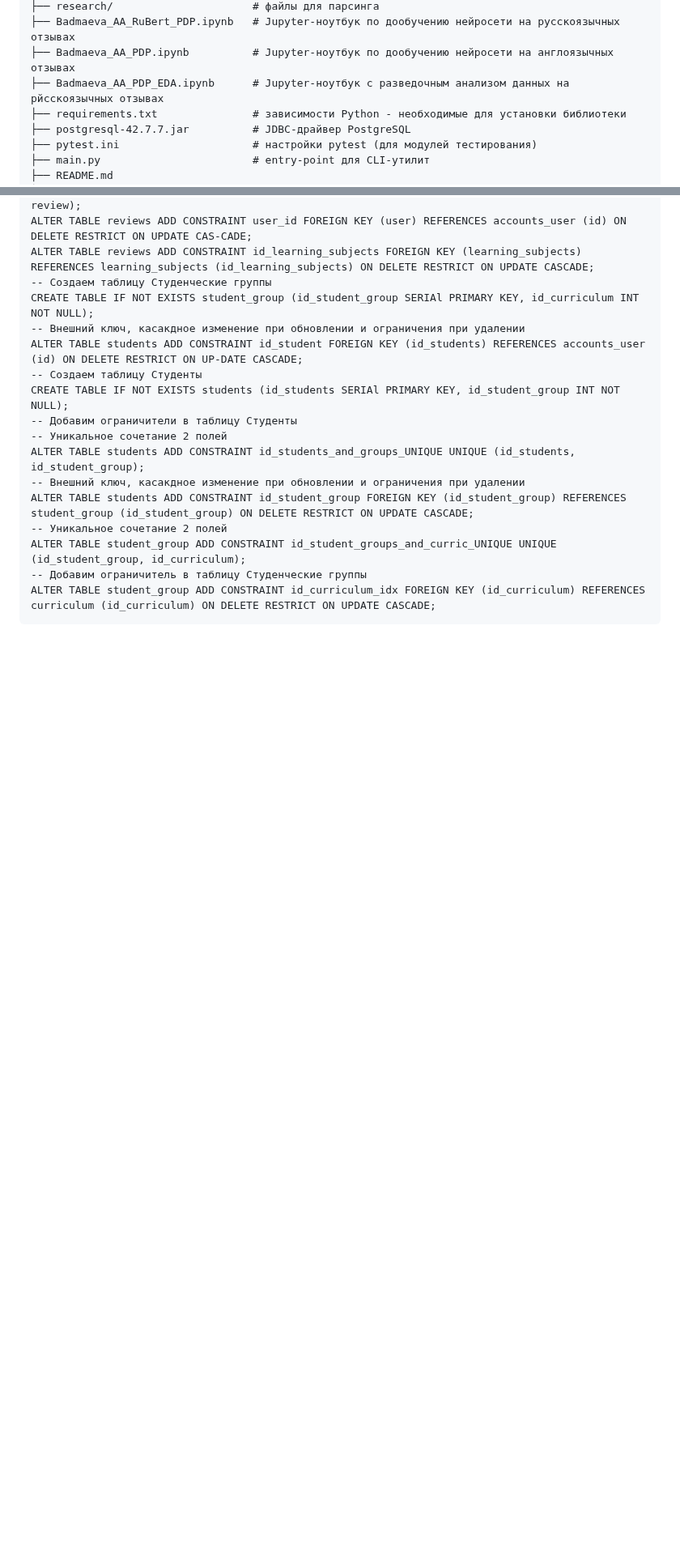
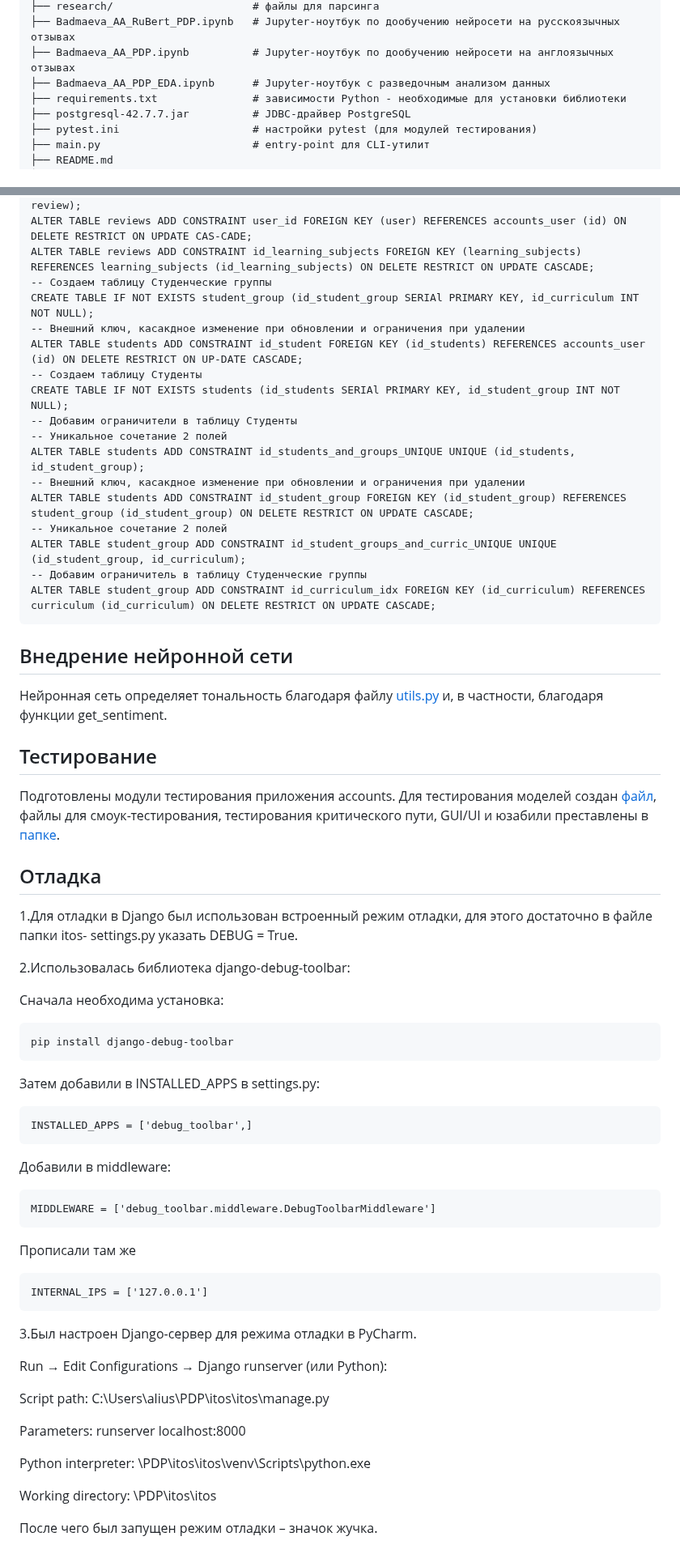
Before and after one commit to AliyaBadmaeva/PDP, a Markdown page: README.md, 2 parts joined by grey strips. Shown at 81% size. GitHub-like rendering; blank space fills up the shorter version.

````diff
--- a/README.md
+++ b/README.md
@@ -85,7 +85,7 @@ itos/                           # корень репозитория
 ├── research/                      # файлы для парсинга
 ├── Badmaeva_AA_RuBert_PDP.ipynb   # Jupyter-ноутбук по дообучению нейросети на русскоязычных отзывах
 ├── Badmaeva_AA_PDP.ipynb          # Jupyter-ноутбук по дообучению нейросети на англоязычных отзывах
-├── Badmaeva_AA_PDP_EDA.ipynb      # Jupyter-ноутбук с разведочным анализом данных на рйсскоязычных отзывах
+├── Badmaeva_AA_PDP_EDA.ipynb      # Jupyter-ноутбук с разведочным анализом данных
 ├── requirements.txt               # зависимости Python - необходимые для установки библиотеки
 ├── postgresql-42.7.7.jar          # JDBC-драйвер PostgreSQL
 ├── pytest.ini                     # настройки pytest (для модулей тестирования)
@@ -345,3 +345,47 @@ ALTER TABLE student_group ADD CONSTRAINT id_student_groups_and_curric_UNIQUE UNI
 -- Добавим ограничитель в таблицу Студенческие группы
 ALTER TABLE student_group ADD CONSTRAINT id_curriculum_idx FOREIGN KEY (id_curriculum) REFERENCES curriculum (id_curriculum) ON DELETE RESTRICT ON UPDATE CASCADE;
 ```
+
+## Внедрение нейронной сети
+
+Нейронная сеть определяет тональность благодаря файлу [utils.py](https://github.com/AliyaBadmaeva/PDP/blob/main/itos/itos/apps/dashboard/utils.py) и, в частности, благодаря функции get_sentiment.
+
+## Тестирование
+
+Подготовлены модули тестирования приложения accounts. Для тестирования моделей создан [файл](https://github.com/AliyaBadmaeva/PDP/blob/main/itos/itos/tests/test_models_smoke.py), файлы для смоук-тестирования, тестирования критического пути, GUI/UI и юзабили преставлены в [папке](https://github.com/AliyaBadmaeva/PDP/tree/main/itos/itos/apps/accounts/tests).
+
+## Отладка
+
+1.Для отладки в Django был использован встроенный режим отладки, для этого достаточно в файле папки itos- settings.py указать DEBUG = True.
+
+2.Использовалась библиотека django-debug-toolbar:
+
+Сначала необходима установка:
+```
+pip install django-debug-toolbar
+```
+Затем добавили в INSTALLED_APPS в settings.py:
+```
+INSTALLED_APPS = ['debug_toolbar',]
+```
+Добавили в middleware:
+```
+MIDDLEWARE = ['debug_toolbar.middleware.DebugToolbarMiddleware']
+```
+Прописали там же
+```
+INTERNAL_IPS = ['127.0.0.1']
+```
+3.Был настроен Django-сервер для режима отладки в PyCharm.
+
+Run → Edit Configurations → Django runserver (или Python):
+
+Script path: C:\Users\alius\PDP\itos\itos\manage.py
+
+Parameters: runserver localhost:8000
+
+Python interpreter: \PDP\itos\itos\venv\Scripts\python.exe
+
+Working directory: \PDP\itos\itos
+
+После чего был запущен режим отладки – значок жучка.
````
